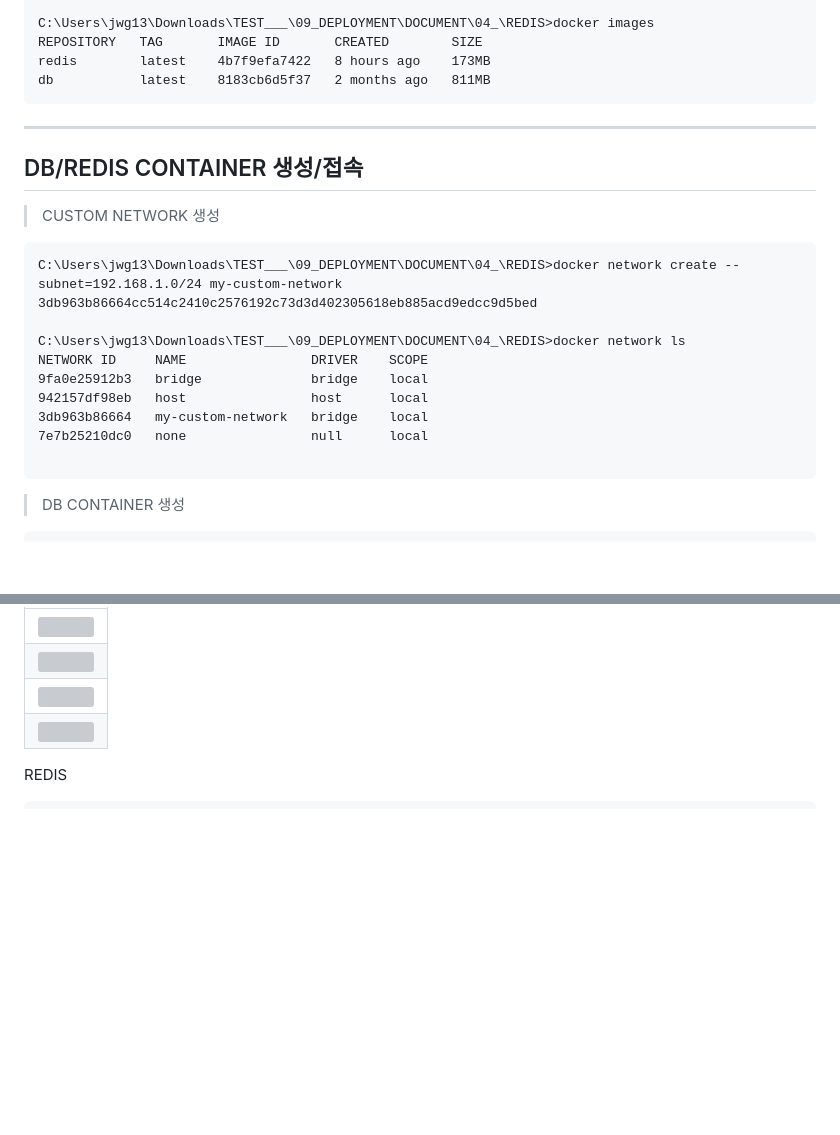
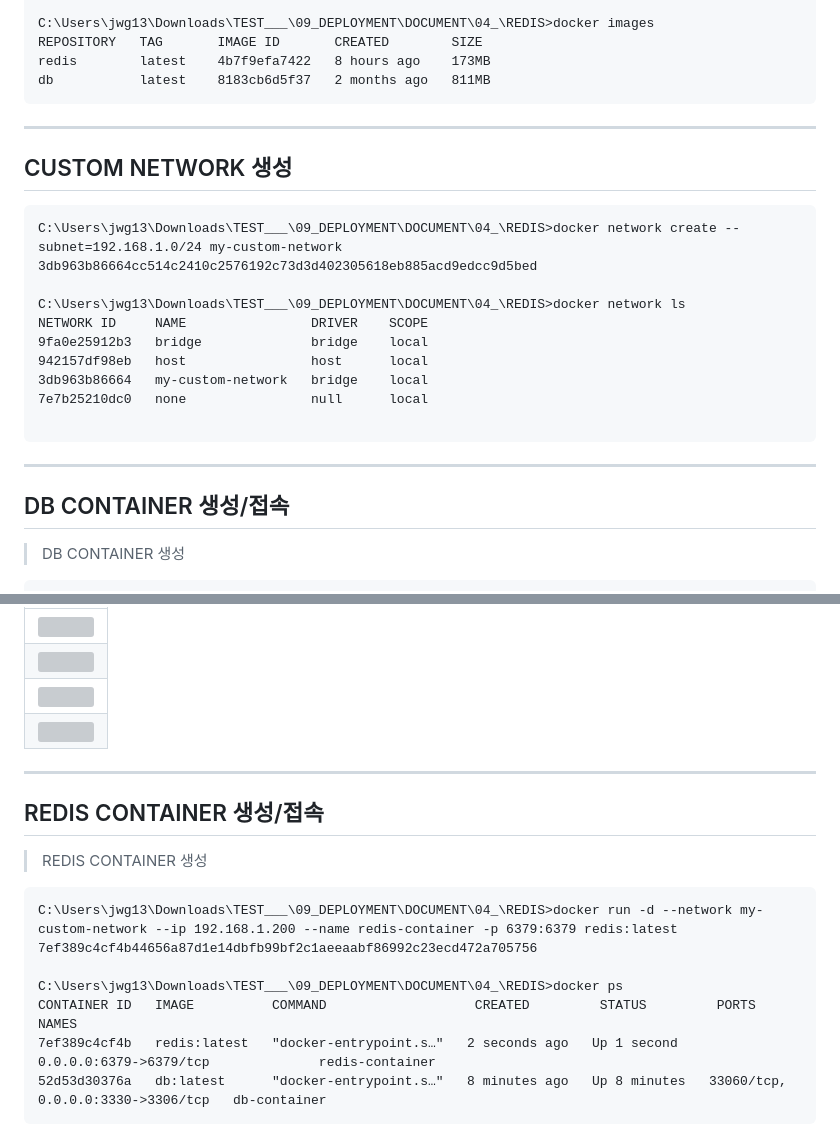
Before and after one commit to STD-INFO-COMPUTING-WEB-2024-07-30/09_DEPLOYMENT, a Markdown page: DOCUMENT/04_/README.md, 2 parts joined by grey strips. GitHub-like rendering; blank space fills up the shorter version; grey boxes are pictures that could not be loaded.

````diff
--- a/DOCUMENT/04_/README.md
+++ b/DOCUMENT/04_/README.md
@@ -110,12 +110,9 @@ db           latest    8183cb6d5f37   2 months ago   811MB
 ```
 
 
-
 ---
-DB/REDIS CONTAINER 생성/접속
+CUSTOM NETWORK 생성
 ---
-
->CUSTOM NETWORK 생성
 ```
 C:\Users\jwg13\Downloads\TEST___\09_DEPLOYMENT\DOCUMENT\04_\REDIS>docker network create --subnet=192.168.1.0/24 my-custom-network
 3db963b86664cc514c2410c2576192c73d3d402305618eb885acd9edcc9d5bed
@@ -128,6 +125,10 @@ NETWORK ID     NAME                DRIVER    SCOPE
 7e7b25210dc0   none                null      local
 
 ```
+
+---
+DB CONTAINER 생성/접속
+---
 
 >DB CONTAINER 생성
 ```
@@ -149,6 +150,17 @@ CONTAINER ID   IMAGE       COMMAND                   CREATED         STATUS
 |<img src="./IMG/4.png" />|
 
 
-REDIS
+---
+REDIS CONTAINER 생성/접속
+---
+>REDIS CONTAINER 생성
+```
+C:\Users\jwg13\Downloads\TEST___\09_DEPLOYMENT\DOCUMENT\04_\REDIS>docker run -d --network my-custom-network --ip 192.168.1.200 --name redis-container -p 6379:6379 redis:latest
+7ef389c4cf4b44656a87d1e14dbfb99bf2c1aeeaabf86992c23ecd472a705756
+
+C:\Users\jwg13\Downloads\TEST___\09_DEPLOYMENT\DOCUMENT\04_\REDIS>docker ps
+CONTAINER ID   IMAGE          COMMAND                   CREATED         STATUS         PORTS                               NAMES
+7ef389c4cf4b   redis:latest   "docker-entrypoint.s…"   2 seconds ago   Up 1 second    0.0.0.0:6379->6379/tcp              redis-container
+52d53d30376a   db:latest      "docker-entrypoint.s…"   8 minutes ago   Up 8 minutes   33060/tcp, 0.0.0.0:3330->3306/tcp   db-container
 ```
 
````
Also changed, not shown: other parts of DOCUMENT/04_/README.md (+6 -1 lines).
